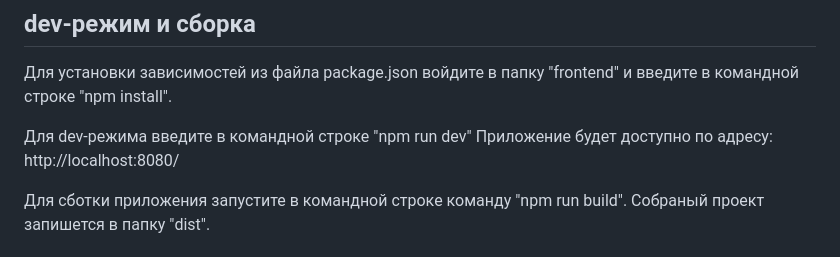
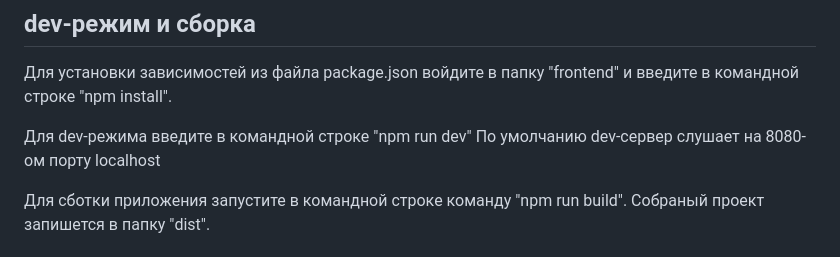
Before and after one commit to acxat2/Bank_dev, a Markdown page: README.md, the part around one of its changes. GitHub-like rendering.

```diff
--- a/README.md
+++ b/README.md
@@ -19,7 +19,7 @@ Coin - банковская система хранения и операций
 Для установки зависимостей из файла package.json войдите в папку "frontend" и введите в командной строке "npm install".
 
 Для dev-режима введите в командной строке "npm run dev"
-Приложение будет доступно по адресу: http://localhost:8080/
+По умолчанию dev-сервер слушает на 8080-ом порту localhost
 
 Для сботки приложения запустите в командной строке команду "npm run build".
 Собраный проект запишется в папку "dist".
```
Also changed, not shown: other parts of README.md (+11 -0 lines).
